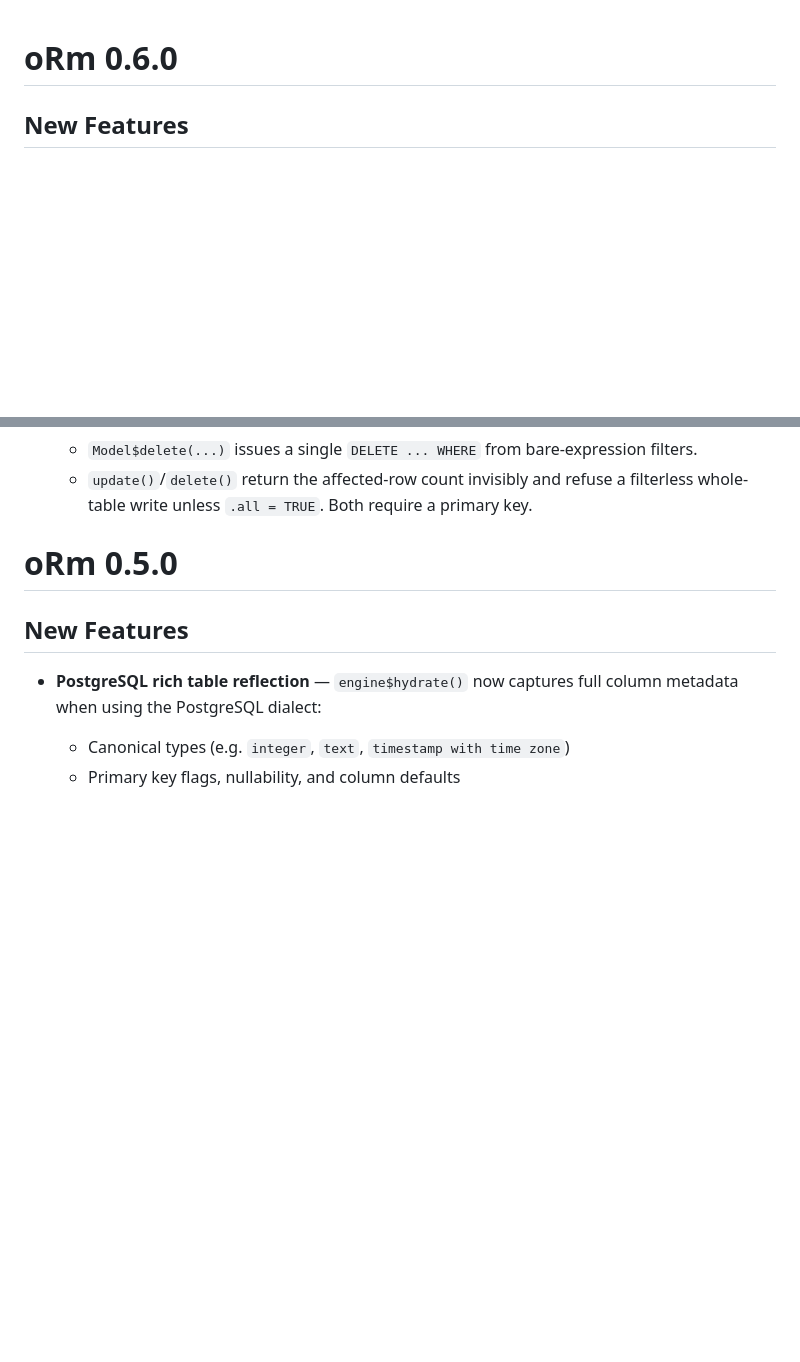
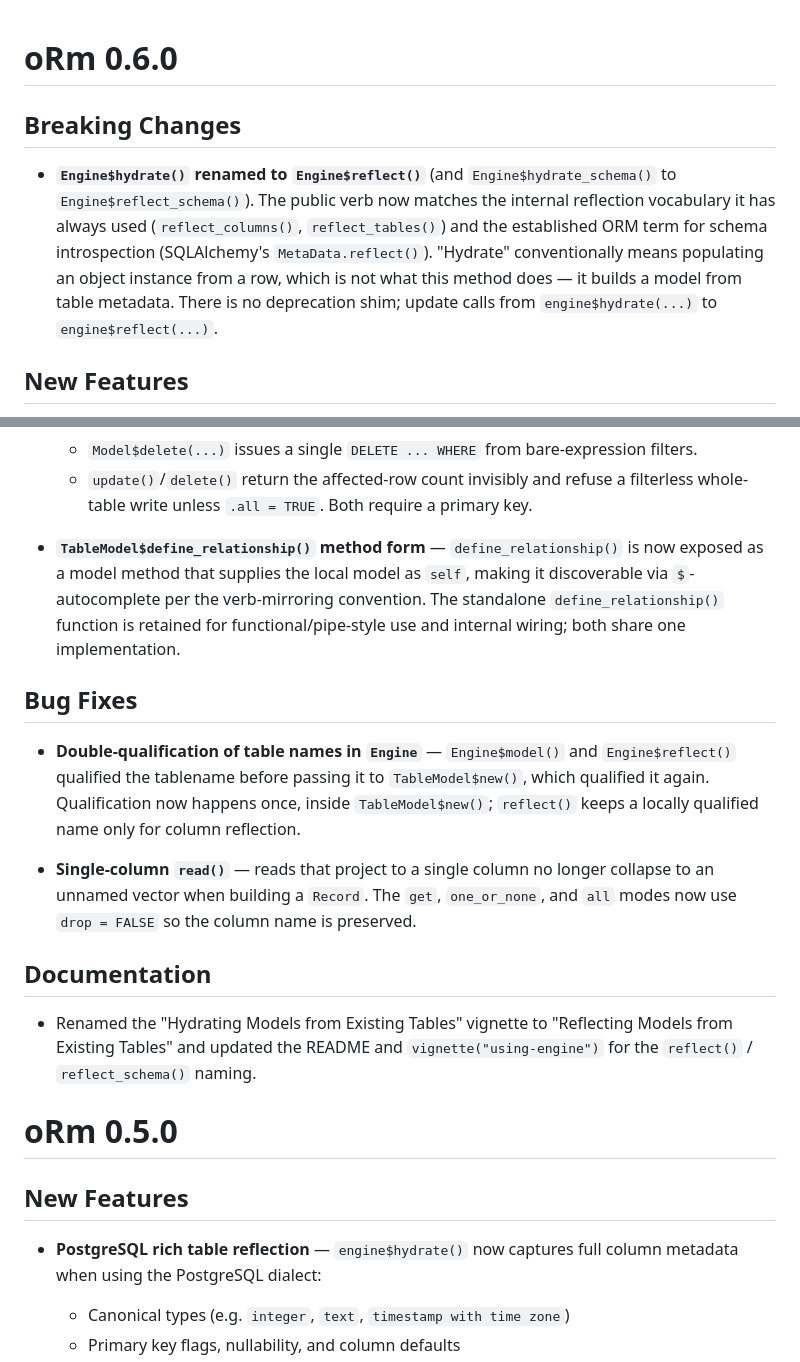
Before and after one commit to kent-orr/oRm, a Markdown page: NEWS.md, 2 parts joined by grey strips. GitHub-like rendering; blank space fills up the shorter version.

Commit message:
Flesh out NEWS for 0.6.0
Document the full branch under 0.6.0: the hydrate -> reflect rename as a
breaking change, the TableModel$define_relationship() method form, and the
double-qualification and single-column read() bug fixes, alongside the
existing set-level CRUD entry.

Co-Authored-By: Claude Opus 4.8 <noreply@anthropic.com>

```diff
--- a/NEWS.md
+++ b/NEWS.md
@@ -1,4 +1,16 @@
 # oRm 0.6.0
+
+## Breaking Changes
+
+* **`Engine$hydrate()` renamed to `Engine$reflect()`** (and
+  `Engine$hydrate_schema()` to `Engine$reflect_schema()`). The public verb now
+  matches the internal reflection vocabulary it has always used
+  (`reflect_columns()`, `reflect_tables()`) and the established ORM term for
+  schema introspection (SQLAlchemy's `MetaData.reflect()`). "Hydrate"
+  conventionally means populating an object instance from a row, which is not
+  what this method does — it builds a model from table metadata. There is no
+  deprecation shim; update calls from `engine$hydrate(...)` to
+  `engine$reflect(...)`.
 
 ## New Features
 
@@ -14,6 +26,31 @@
     - `update()`/`delete()` return the affected-row count invisibly and refuse a
       filterless whole-table write unless `.all = TRUE`. Both require a primary
       key.
+
+* **`TableModel$define_relationship()` method form** — `define_relationship()`
+  is now exposed as a model method that supplies the local model as `self`,
+  making it discoverable via `$`-autocomplete per the verb-mirroring
+  convention. The standalone `define_relationship()` function is retained for
+  functional/pipe-style use and internal wiring; both share one implementation.
+
+## Bug Fixes
+
+* **Double-qualification of table names in `Engine`** — `Engine$model()` and
+  `Engine$reflect()` qualified the tablename before passing it to
+  `TableModel$new()`, which qualified it again. Qualification now happens once,
+  inside `TableModel$new()`; `reflect()` keeps a locally qualified name only for
+  column reflection.
+
+* **Single-column `read()`** — reads that project to a single column no longer
+  collapse to an unnamed vector when building a `Record`. The `get`,
+  `one_or_none`, and `all` modes now use `drop = FALSE` so the column name is
+  preserved.
+
+## Documentation
+
+* Renamed the "Hydrating Models from Existing Tables" vignette to "Reflecting
+  Models from Existing Tables" and updated the README and
+  `vignette("using-engine")` for the `reflect()` / `reflect_schema()` naming.
 
 # oRm 0.5.0
 
```
